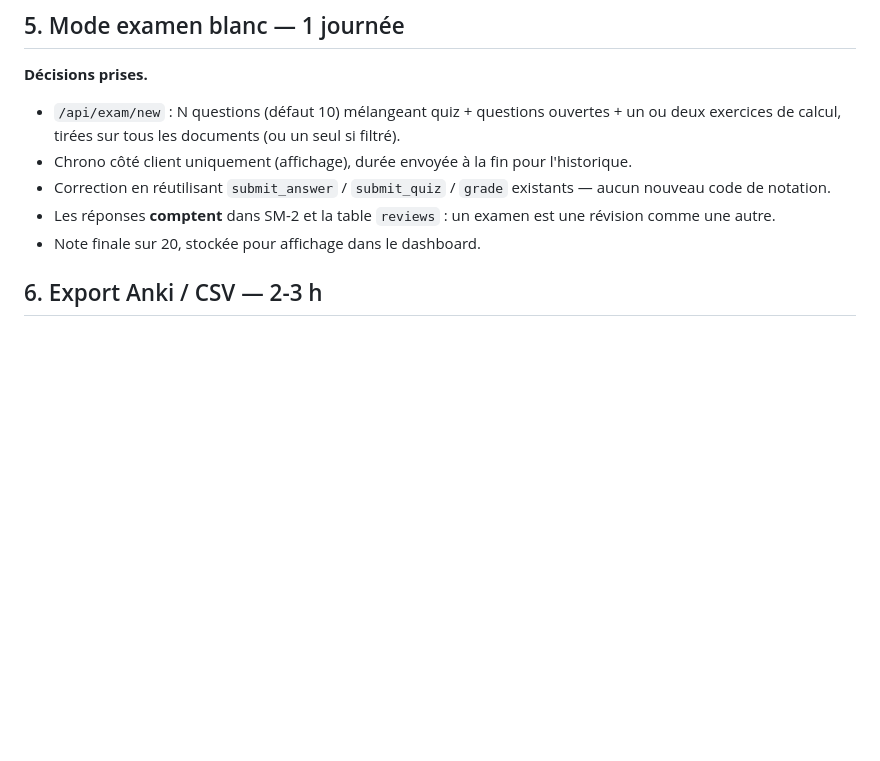
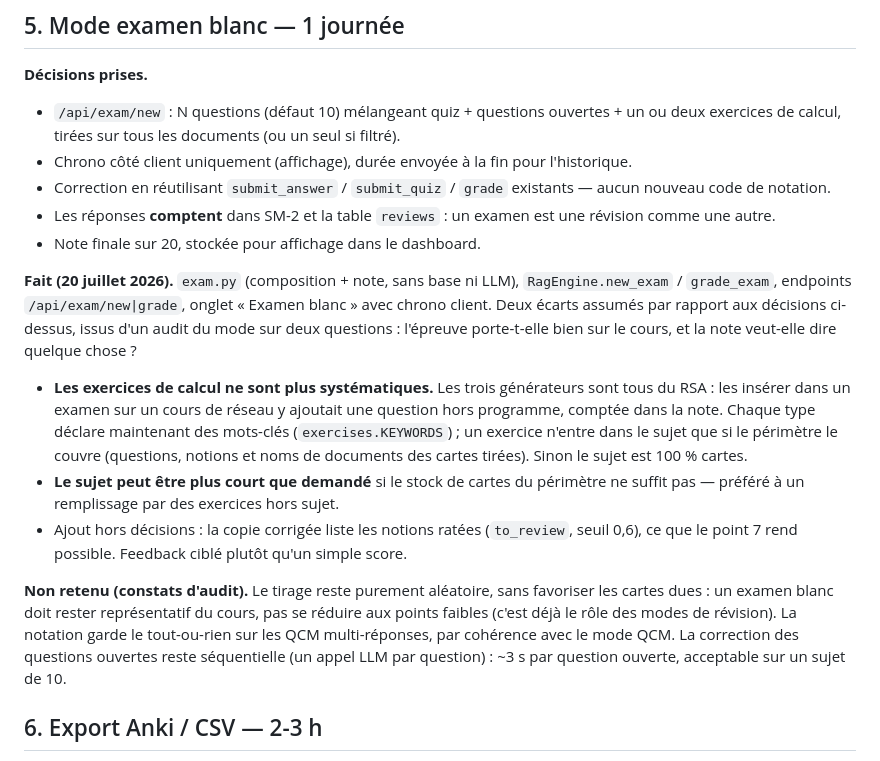
Before and after one commit to Ness2626/reviseur-rag, a Markdown page: AMELIORATIONS.md, the part around the change. GitHub-like rendering; blank space fills up the shorter version.

```diff
--- a/AMELIORATIONS.md
+++ b/AMELIORATIONS.md
@@ -104,6 +104,26 @@ faite, c'est le point qui vaut le plus en entretien sécu ; mal faite, le plus c
 - Les réponses **comptent** dans SM-2 et la table `reviews` : un examen est une
   révision comme une autre.
 - Note finale sur 20, stockée pour affichage dans le dashboard.
+
+**Fait (20 juillet 2026).** `exam.py` (composition + note, sans base ni LLM), `RagEngine.new_exam` /
+`grade_exam`, endpoints `/api/exam/new|grade`, onglet « Examen blanc » avec chrono client.
+Deux écarts assumés par rapport aux décisions ci-dessus, issus d'un audit du mode sur deux
+questions : l'épreuve porte-t-elle bien sur le cours, et la note veut-elle dire quelque chose ?
+- **Les exercices de calcul ne sont plus systématiques.** Les trois générateurs sont tous du RSA :
+  les insérer dans un examen sur un cours de réseau y ajoutait une question hors programme, comptée
+  dans la note. Chaque type déclare maintenant des mots-clés (`exercises.KEYWORDS`) ; un exercice
+  n'entre dans le sujet que si le périmètre le couvre (questions, notions et noms de documents des
+  cartes tirées). Sinon le sujet est 100 % cartes.
+- **Le sujet peut être plus court que demandé** si le stock de cartes du périmètre ne suffit pas —
+  préféré à un remplissage par des exercices hors sujet.
+- Ajout hors décisions : la copie corrigée liste les notions ratées (`to_review`, seuil 0,6), ce que
+  le point 7 rend possible. Feedback ciblé plutôt qu'un simple score.
+
+**Non retenu (constats d'audit).** Le tirage reste purement aléatoire, sans favoriser les cartes
+dues : un examen blanc doit rester représentatif du cours, pas se réduire aux points faibles (c'est
+déjà le rôle des modes de révision). La notation garde le tout-ou-rien sur les QCM multi-réponses,
+par cohérence avec le mode QCM. La correction des questions ouvertes reste séquentielle (un appel
+LLM par question) : ~3 s par question ouverte, acceptable sur un sujet de 10.
 
 ## 6. Export Anki / CSV — 2-3 h
 
```
Also changed, not shown: README.md (+10 -1 lines).
